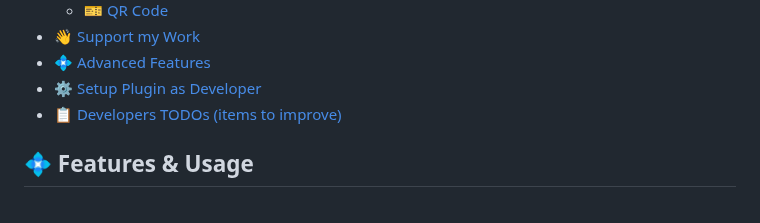
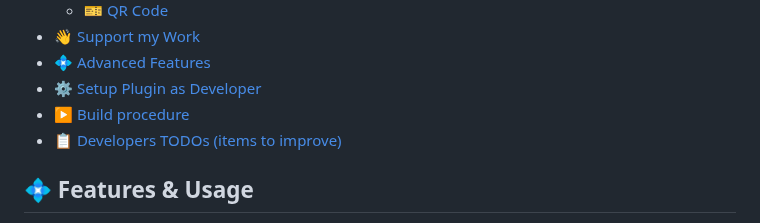
Before and after one commit to nmatei/chrome-bible-utilities, a Markdown page: README.md, the part around the change. Rendered like a GitHub page.

Commit message:
update readme TOC

```diff
--- a/README.md
+++ b/README.md
@@ -20,6 +20,7 @@ or in **2 different languages**.
 - [👋 Support my Work](#-support-my-work)
 - [💠 Advanced Features](#-advanced-features)
 - [⚙ Setup Plugin as Developer](#-setup-plugin-as-developer)
+- [▶ Build procedure](#-build-procedure)
 - [📋 Developers TODOs (items to improve)](#-developers-todos-items-to-improve)
 
 <!-- END doctoc generated TOC please keep comment here to allow auto update -->
```
